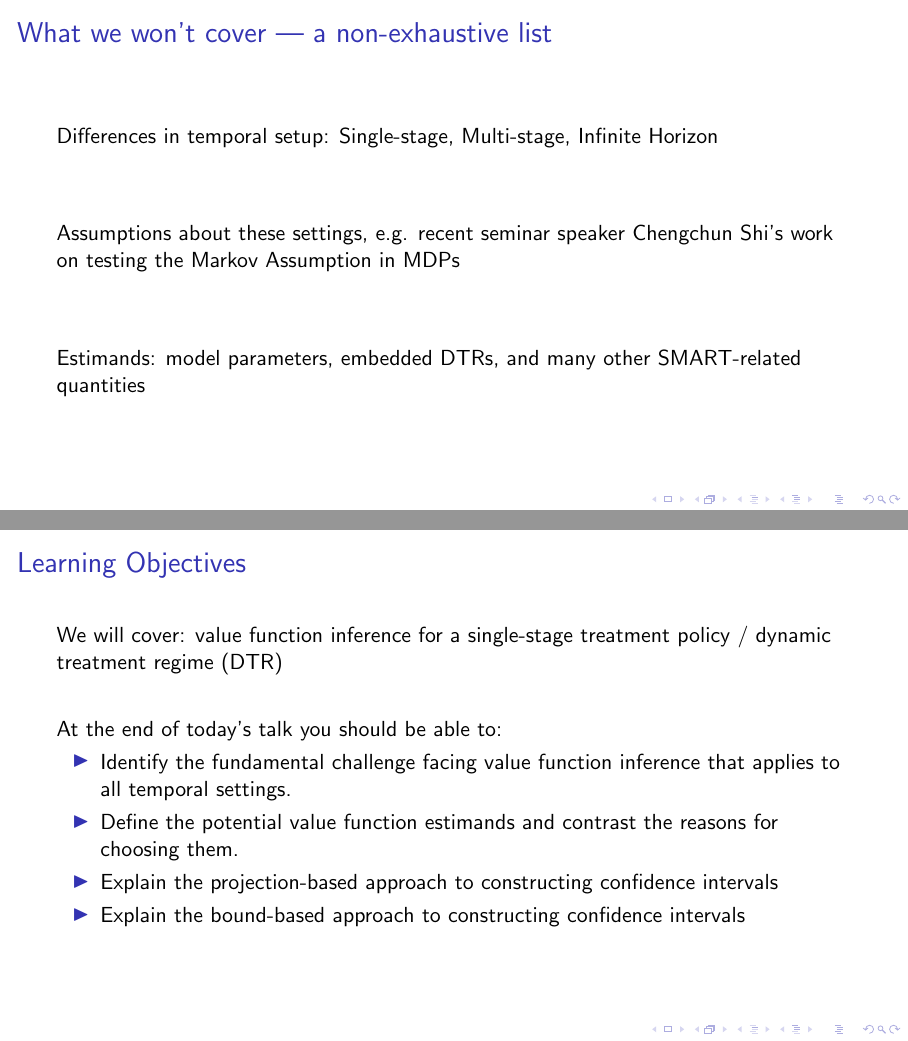
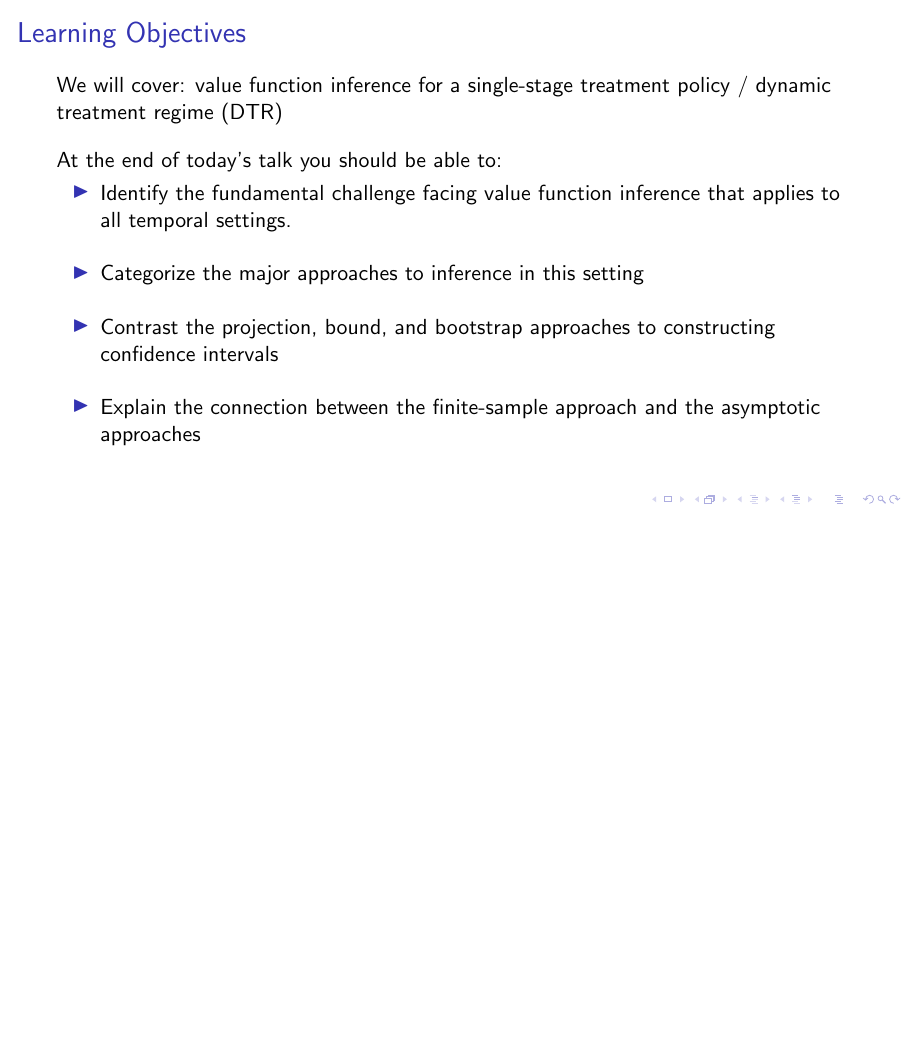
Before and after one commit to jsperger/pres-2024-03-08-smart-inference, LaTeX slides (value-function-inference.tex): pages 3 and 5 of 78 before the commit and page 7 of 80 after it, the two joined at a grey line, the shorter picture padded with empty space. Compiled offline with pdfLaTeX; a LaTeX package or settings file that is missing is left out.

Commit message:
Start with learning objectives

```diff
--- a/value-function-inference.tex
+++ b/value-function-inference.tex
@@ -40,18 +40,6 @@
 \begin{frame}{Outline}
 	\tableofcontents[hideallsubsections]
 \end{frame}
-
-\begin{frame}[label={overview:time}]{What we won't cover --- a non-exhaustive list}
-
-	Differences in temporal setup: Single-stage, Multi-stage, Infinite Horizon
-	\vfill
-	Assumptions about these settings, e.g. recent seminar speaker Chengchun
-	Shi's work on testing the Markov Assumption in MDPs
-	\vfill
-	Estimands: model parameters, embedded DTRs, and many other SMART-related quantities
-
-\end{frame}
-
 \begin{frame}[label={overview:objectives}]{Learning Objectives}
 	We will cover: value function inference for a single-stage treatment policy /
 	dynamic treatment regime (DTR)
@@ -60,14 +48,22 @@
 	\begin{itemize}
 		\item Identify the fundamental challenge facing value function inference
 		      that applies to all temporal settings.
+\vfill \pause
+
 		      %\item Provide an example of other problems in statistics that
               %face a similar hurdle
-		\item Define the potential value function estimands and contrast the
-		      reasons for choosing them.
+%		\item Define the potential value function estimands and contrast the
+%		      reasons for choosing them.
 
-		\item Explain the projection-based approach to constructing confidence intervals
+\item Categorize the major approaches to inference in this setting
 
-		\item Explain the bound-based approach to constructing confidence intervals
+\vfill \pause
+
+		\item Contrast the projection, bound, and bootstrap approaches to constructing confidence intervals
+\vfill \pause
+
+		\item Explain the connection between the finite-sample approach and the
+asymptotic approaches
 		      %\item Explain inference for OWL
 		      %\item Name the keywords to search for to find relevant theory
 	\end{itemize}
```
Also changed, not shown: background-slides.tex (+14 -0 lines).
